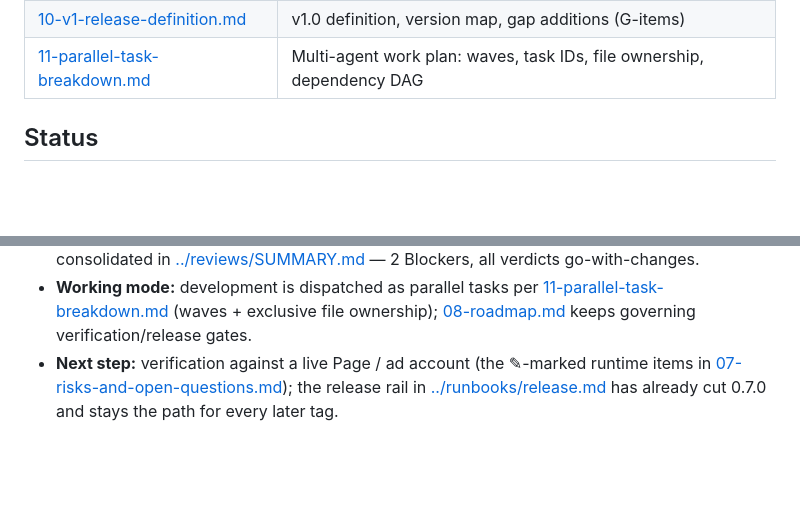
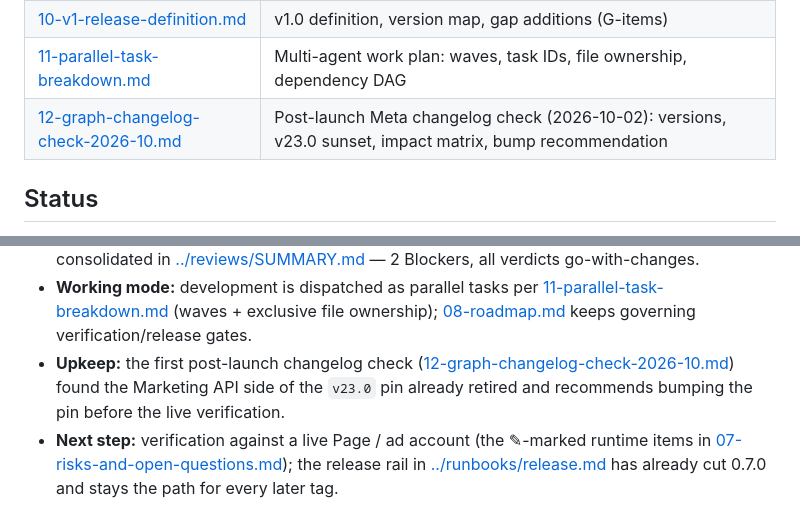
Before and after one commit to IvanBBaev/facebook-mcp, a Markdown page: docs/analysis/README.md, 2 parts joined by grey strips. Rendered like a GitHub page; blank space fills up the shorter version.

Commit message:
docs: record the 2026-10 Graph and Marketing API changelog check

```diff
--- a/docs/analysis/README.md
+++ b/docs/analysis/README.md
@@ -45,6 +45,7 @@ Three findings shape the design:
 | [09-corner-cases.md](09-corner-cases.md) | Corner-case catalog with binding handling decisions |
 | [10-v1-release-definition.md](10-v1-release-definition.md) | v1.0 definition, version map, gap additions (G-items) |
 | [11-parallel-task-breakdown.md](11-parallel-task-breakdown.md) | Multi-agent work plan: waves, task IDs, file ownership, dependency DAG |
+| [12-graph-changelog-check-2026-10.md](12-graph-changelog-check-2026-10.md) | Post-launch Meta changelog check (2026-10-02): versions, v23.0 sunset, impact matrix, bump recommendation |
 
 ## Status
 
@@ -61,6 +62,10 @@ Three findings shape the design:
   [11-parallel-task-breakdown.md](11-parallel-task-breakdown.md) (waves +
   exclusive file ownership); [08-roadmap.md](08-roadmap.md) keeps governing
   verification/release gates.
+- **Upkeep:** the first post-launch changelog check
+  ([12-graph-changelog-check-2026-10.md](12-graph-changelog-check-2026-10.md))
+  found the Marketing API side of the `v23.0` pin already retired and recommends
+  bumping the pin before the live verification.
 - **Next step:** verification against a live Page / ad account (the ✎-marked
   runtime items in [07-risks-and-open-questions.md](07-risks-and-open-questions.md));
   the release rail in [../runbooks/release.md](../runbooks/release.md) has already
```
Also changed, not shown: docs/analysis/12-graph-changelog-check-2026-10.md (added, +169 -0 lines), docs/runbooks/app-upkeep.md (+23 -2 lines).
